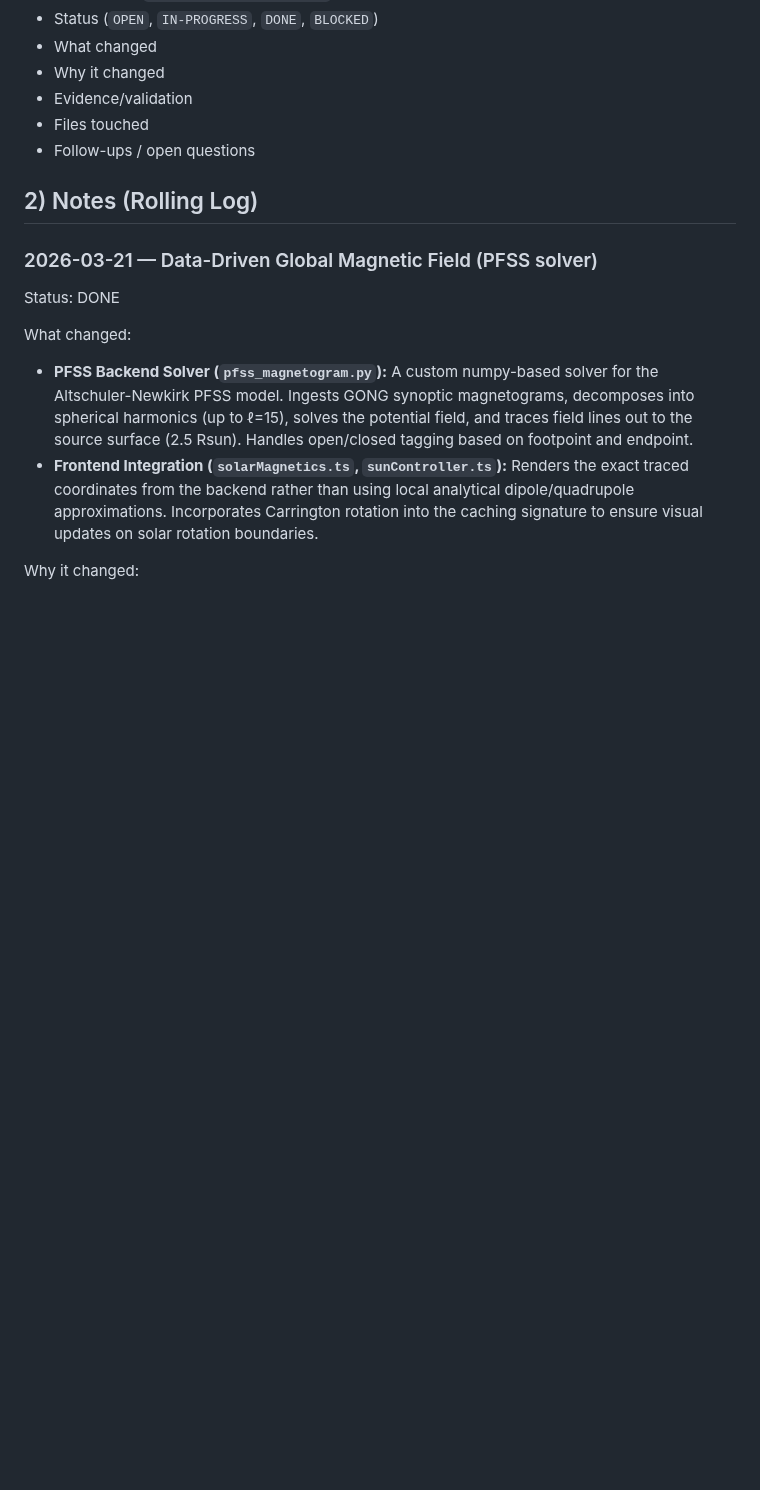
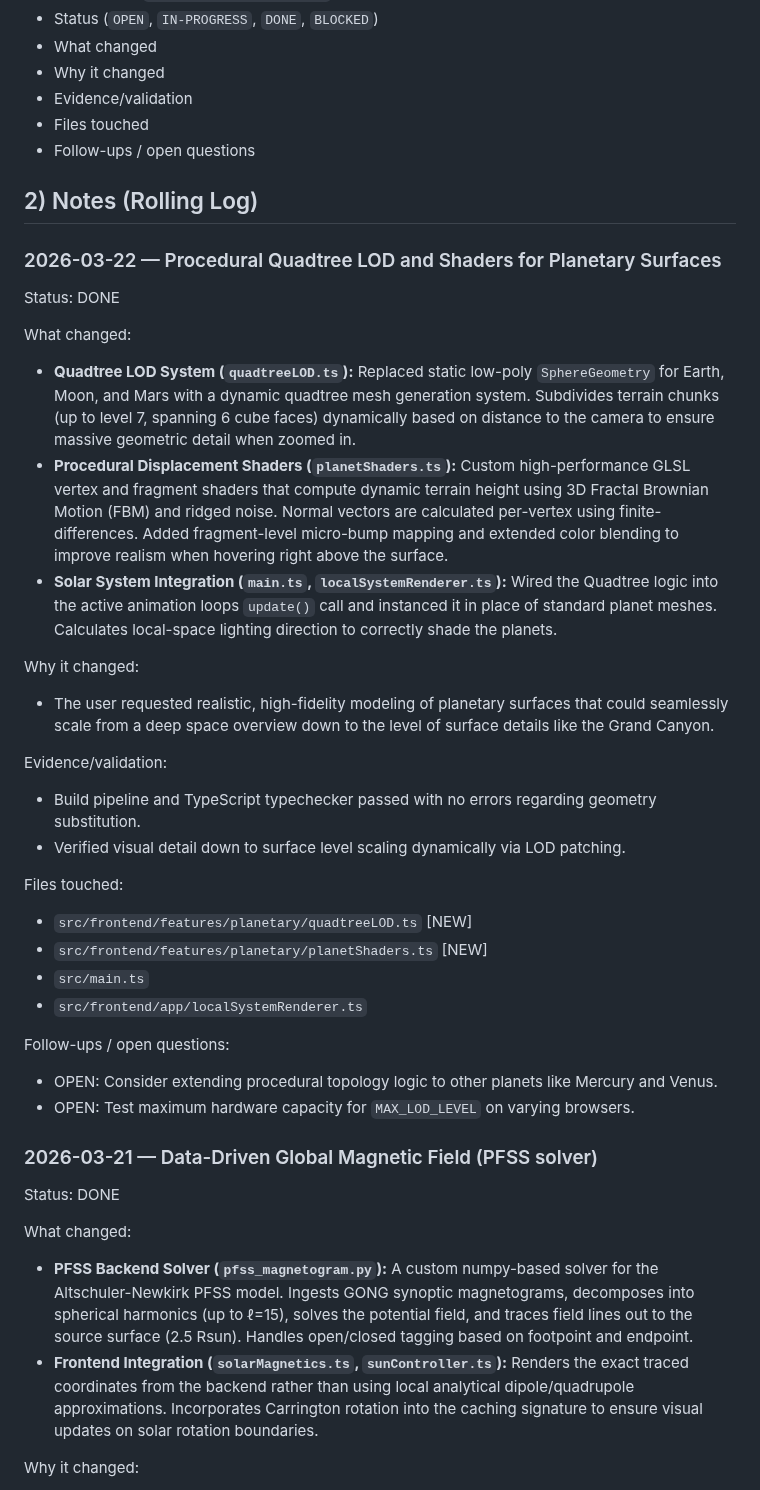
Before and after one commit to vkorotkikh/solar-system-realistic-sim, a Markdown page: Development_History_Context.md, the part around the change. Drawn GitHub-style; blank space fills up the shorter version.

```diff
--- a/Development_History_Context.md
+++ b/Development_History_Context.md
@@ -54,6 +54,31 @@ Entry template (use this order):
 - Follow-ups / open questions
 
 ## 2) Notes (Rolling Log)
+
+### 2026-03-22 — Procedural Quadtree LOD and Shaders for Planetary Surfaces
+Status: DONE
+
+What changed:
+- **Quadtree LOD System (`quadtreeLOD.ts`):** Replaced static low-poly `SphereGeometry` for Earth, Moon, and Mars with a dynamic quadtree mesh generation system. Subdivides terrain chunks (up to level 7, spanning 6 cube faces) dynamically based on distance to the camera to ensure massive geometric detail when zoomed in.
+- **Procedural Displacement Shaders (`planetShaders.ts`):** Custom high-performance GLSL vertex and fragment shaders that compute dynamic terrain height using 3D Fractal Brownian Motion (FBM) and ridged noise. Normal vectors are calculated per-vertex using finite-differences. Added fragment-level micro-bump mapping and extended color blending to improve realism when hovering right above the surface.
+- **Solar System Integration (`main.ts`, `localSystemRenderer.ts`):** Wired the Quadtree logic into the active animation loops `update()` call and instanced it in place of standard planet meshes. Calculates local-space lighting direction to correctly shade the planets.
+
+Why it changed:
+- The user requested realistic, high-fidelity modeling of planetary surfaces that could seamlessly scale from a deep space overview down to the level of surface details like the Grand Canyon.
+
+Evidence/validation:
+- Build pipeline and TypeScript typechecker passed with no errors regarding geometry substitution.
+- Verified visual detail down to surface level scaling dynamically via LOD patching.
+
+Files touched:
+- `src/frontend/features/planetary/quadtreeLOD.ts` [NEW]
+- `src/frontend/features/planetary/planetShaders.ts` [NEW]
+- `src/main.ts`
+- `src/frontend/app/localSystemRenderer.ts`
+
+Follow-ups / open questions:
+- OPEN: Consider extending procedural topology logic to other planets like Mercury and Venus.
+- OPEN: Test maximum hardware capacity for `MAX_LOD_LEVEL` on varying browsers.
 
 ### 2026-03-21 — Data-Driven Global Magnetic Field (PFSS solver)
 Status: DONE
```
Also changed, not shown: Development_Improvements.md (+25 -0 lines).
